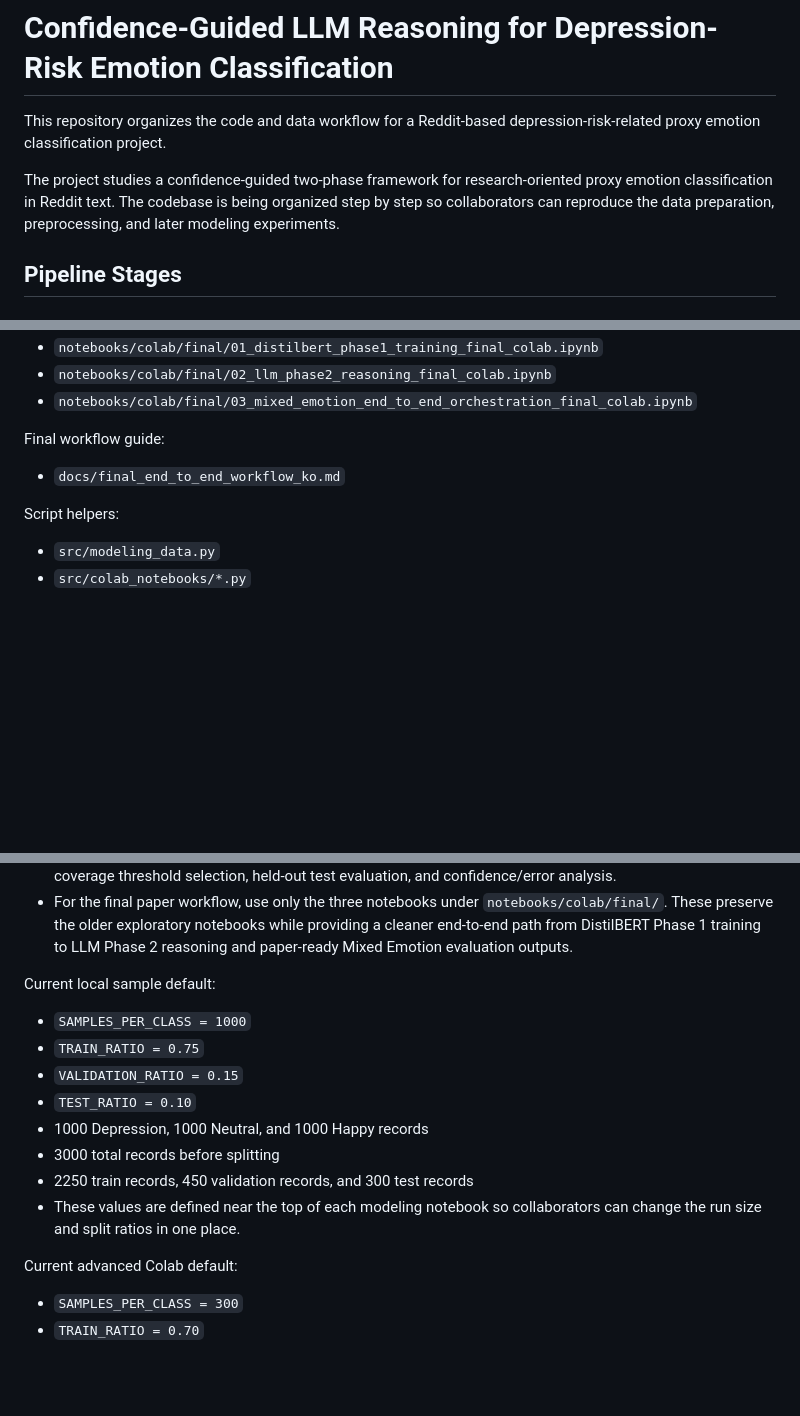
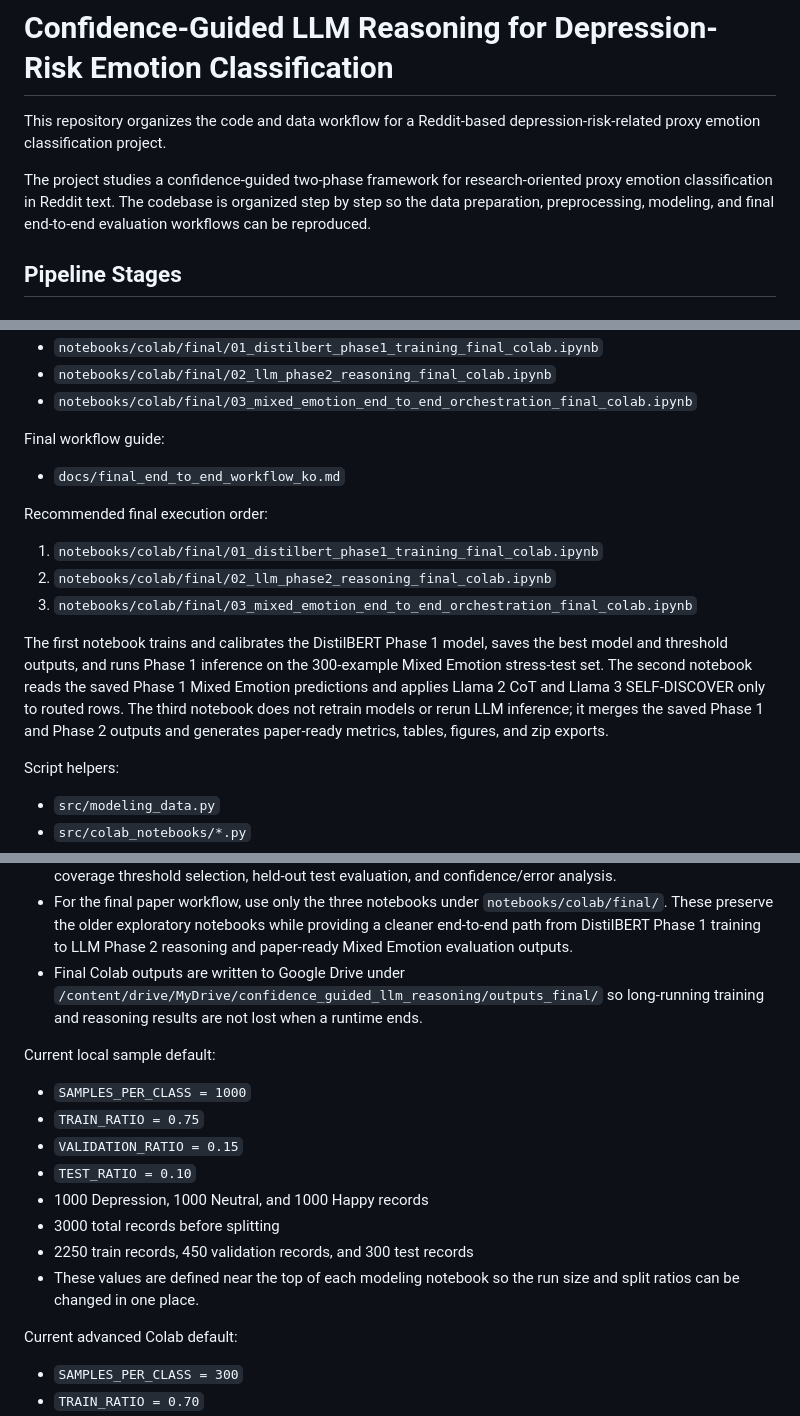
Before and after one commit to WoojinPark-Jay/confidence-guided-llm-reasoning-depression-risk-emotion, a Markdown page: README.md, 3 parts joined by grey strips. GitHub-like rendering; blank space fills up the shorter version.

Commit message:
Polish final workflow documentation

```diff
--- a/README.md
+++ b/README.md
@@ -2,7 +2,7 @@
 
 This repository organizes the code and data workflow for a Reddit-based depression-risk-related proxy emotion classification project.
 
-The project studies a confidence-guided two-phase framework for research-oriented proxy emotion classification in Reddit text. The codebase is being organized step by step so collaborators can reproduce the data preparation, preprocessing, and later modeling experiments.
+The project studies a confidence-guided two-phase framework for research-oriented proxy emotion classification in Reddit text. The codebase is organized step by step so the data preparation, preprocessing, modeling, and final end-to-end evaluation workflows can be reproduced.
 
 ## Pipeline Stages
 
@@ -70,6 +70,14 @@ Final workflow guide:
 
 - `docs/final_end_to_end_workflow_ko.md`
 
+Recommended final execution order:
+
+1. `notebooks/colab/final/01_distilbert_phase1_training_final_colab.ipynb`
+2. `notebooks/colab/final/02_llm_phase2_reasoning_final_colab.ipynb`
+3. `notebooks/colab/final/03_mixed_emotion_end_to_end_orchestration_final_colab.ipynb`
+
+The first notebook trains and calibrates the DistilBERT Phase 1 model, saves the best model and threshold outputs, and runs Phase 1 inference on the 300-example Mixed Emotion stress-test set. The second notebook reads the saved Phase 1 Mixed Emotion predictions and applies Llama 2 CoT and Llama 3 SELF-DISCOVER only to routed rows. The third notebook does not retrain models or rerun LLM inference; it merges the saved Phase 1 and Phase 2 outputs and generates paper-ready metrics, tables, figures, and zip exports.
+
 Script helpers:
 
 - `src/modeling_data.py`
@@ -87,6 +95,7 @@ Purpose:
 - Report both standard metrics and direct prediction counts, for example `Correct predictions: 267 / 300`.
 - For the advanced Colab workflow, run W&B macro-F1 sweeps, final training, temperature scaling, risk-coverage threshold selection, held-out test evaluation, and confidence/error analysis.
 - For the final paper workflow, use only the three notebooks under `notebooks/colab/final/`. These preserve the older exploratory notebooks while providing a cleaner end-to-end path from DistilBERT Phase 1 training to LLM Phase 2 reasoning and paper-ready Mixed Emotion evaluation outputs.
+- Final Colab outputs are written to Google Drive under `/content/drive/MyDrive/confidence_guided_llm_reasoning/outputs_final/` so long-running training and reasoning results are not lost when a runtime ends.
 
 Current local sample default:
 
@@ -97,7 +106,7 @@ Current local sample default:
 - 1000 Depression, 1000 Neutral, and 1000 Happy records
 - 3000 total records before splitting
 - 2250 train records, 450 validation records, and 300 test records
-- These values are defined near the top of each modeling notebook so collaborators can change the run size and split ratios in one place.
+- These values are defined near the top of each modeling notebook so the run size and split ratios can be changed in one place.
 
 Current advanced Colab default:
 
```
Also changed, not shown: other parts of README.md (+1 -1 lines), docs/final_end_to_end_workflow_ko.md (+14 -4 lines).
